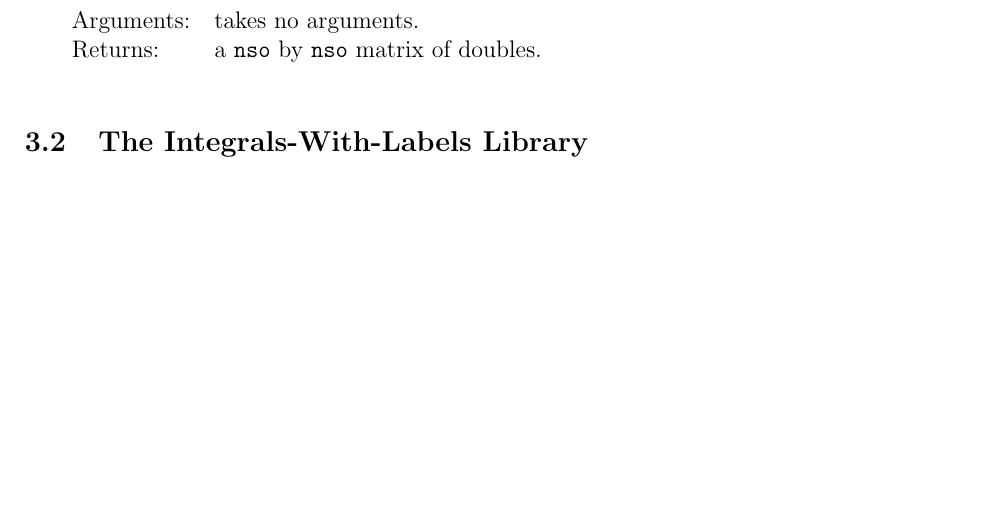
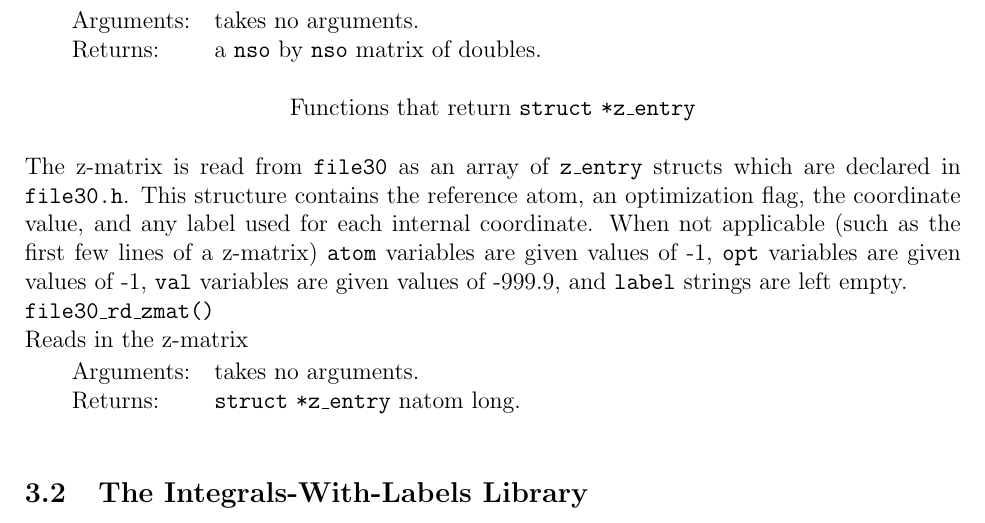
Before and after one commit to psi4/psi3, a LaTeX document (src/doc/manual/progman.tex, which reads src/doc/manual/Prog/checkpointfile.tex): part of page 27 of 62 before the commit and part of page 27 of 63 after it, cut so that both start at the same text, the shorter picture padded with empty space. Compiled offline with pdfLaTeX; a LaTeX package or settings file that is missing is left out.

Commit message:
Added description of 'file30_rd_zmat()'.		J.Kenny 8/2/00
git-svn-id: https://sirius.chem.vt.edu/svn/psi3/trunk@210 29f243b5-bcef-41bb-bbe7-8e20262f3206

```diff
--- a/src/doc/manual/Prog/checkpointfile.tex
+++ b/src/doc/manual/Prog/checkpointfile.tex
@@ -502,3 +502,18 @@ a matrix \celem{nshell} by \celem{nshell} otherwise.} \\
 {Reads in a basis function to SO transformation matrix.}
 {takes no arguments.}
 {a \celem{nso} by \celem{nso} matrix of doubles.}
+
+\begin{center}
+Functions that return \celem{struct} \celem{*z\_entry}
+\end{center}
+{The z-matrix is read from \FILE{30} as an array of \celem{z\_entry} structs
+which are declared in \FILE{30.h}.  This structure contains the reference atom,
+an optimization flag, the coordinate value, and any label used for each internal
+coordinate.  When not applicable (such as the first few lines of a z-matrix)
+\celem{atom} variables are given values of -1,
+\celem{opt} variables are given values of -1, \celem{val} variables are
+given values of -999.9, and \celem{label} strings are left empty.} \\
+\funcdesc{file30\_rd\_zmat()}
+{Reads in the z-matrix}
+{takes no arguments.}
+{\celem{struct} \celem{*z\_entry} natom long.}
```
